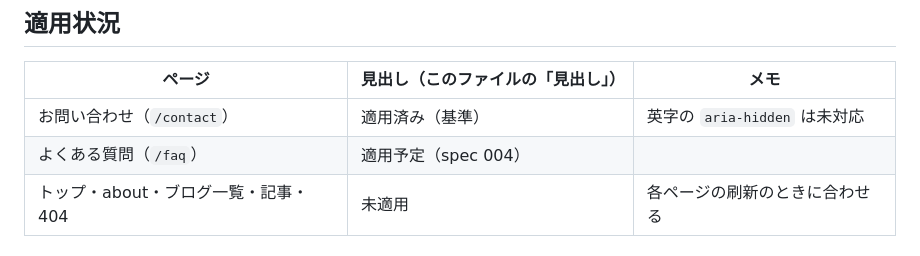
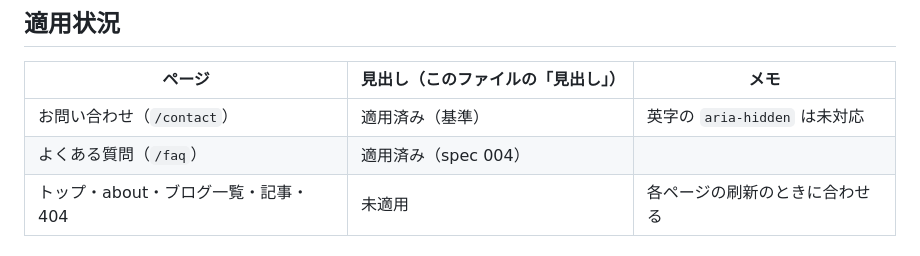
Before and after one commit to dog-tnd/pj_hp, a Markdown page: docs/design/README.md, the part around the change. GitHub-like rendering.

Commit message:
docs(design): 📝 よくある質問の適用状況を更新

```diff
--- a/docs/design/README.md
+++ b/docs/design/README.md
@@ -11,7 +11,7 @@
 | ページ | 見出し（このファイルの「見出し」） | メモ |
 |---|---|---|
 | お問い合わせ（`/contact`） | 適用済み（基準） | 英字の `aria-hidden` は未対応 |
-| よくある質問（`/faq`） | 適用予定（spec 004） | |
+| よくある質問（`/faq`） | 適用済み（spec 004） | |
 | トップ・about・ブログ一覧・記事・404 | 未適用 | 各ページの刷新のときに合わせる |
 
 ## 基本
```
